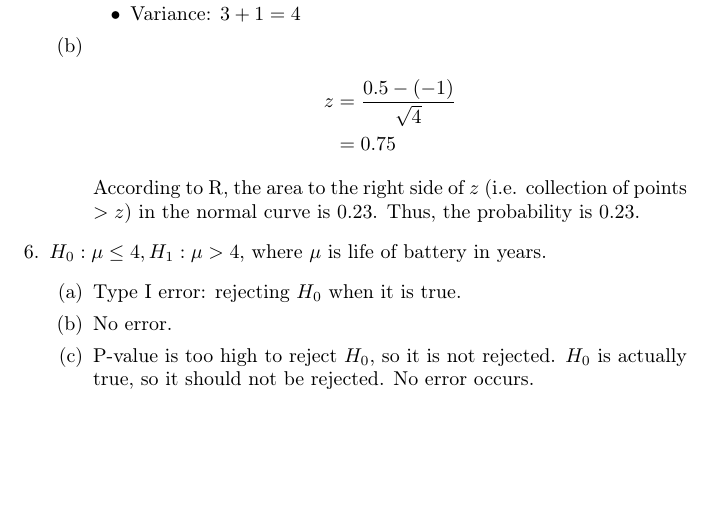
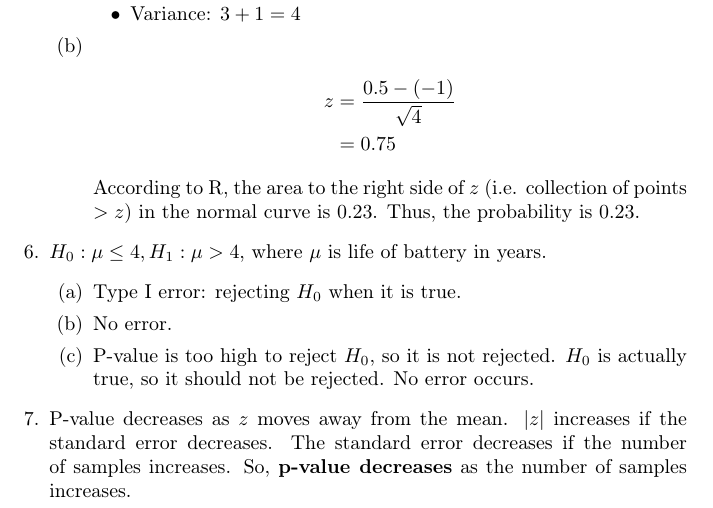
Before and after one commit to csm-yujinkim/ProbStatsFinal, a LaTeX document (main.tex): part of page 2 of 2, cut so that both start at the same text, the shorter picture padded with empty space. Compiled offline with pdfLaTeX.

Commit message:
Solve problem 7

```diff
--- a/main.tex
+++ b/main.tex
@@ -95,5 +95,10 @@
             $H_0$ is actually true, so it should not be rejected.
             No error occurs.
         \end{enumerate}
+        \item
+        P-value decreases as $z$ moves away from the mean.
+        $|z|$ increases if the standard error decreases.
+        The standard error decreases if the number of samples increases.
+        So, \textbf{p-value decreases} as the number of samples increases.
     \end{enumerate}
 \end{document}
```
